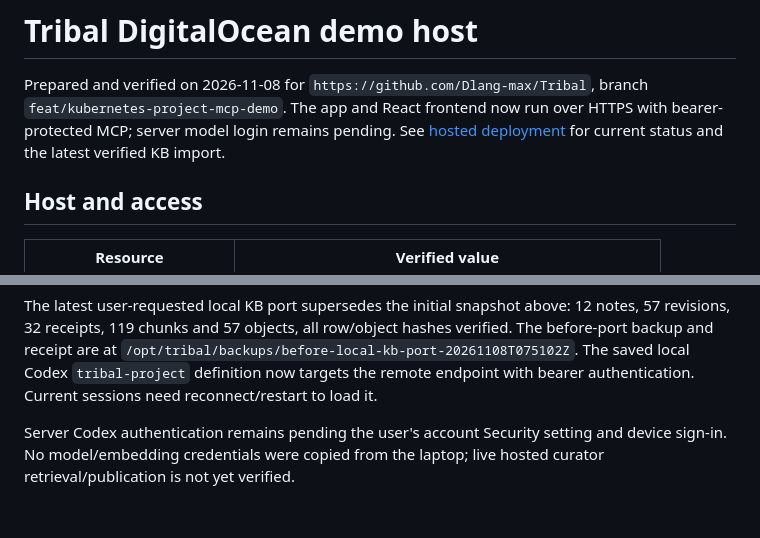
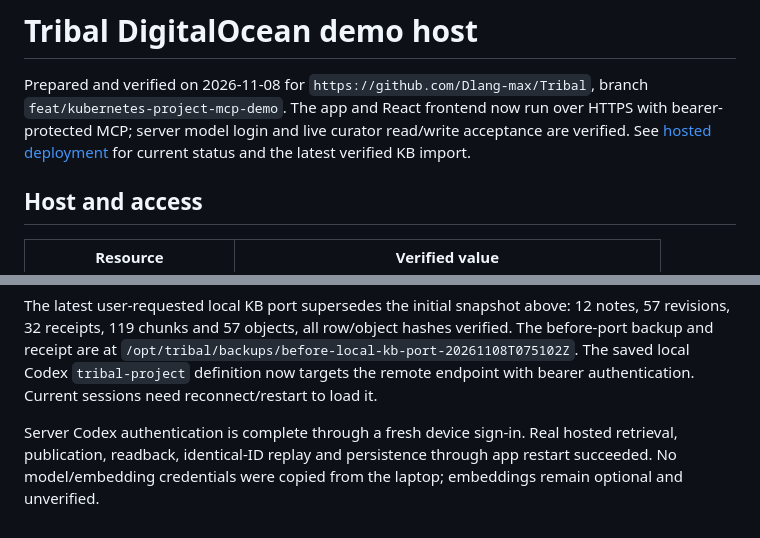
Before and after one commit to Dlang-max/Tribal, a Markdown page: docs/digitalocean-demo-host.md, 2 parts joined by grey strips. Rendered like a GitHub page.

```diff
--- a/docs/digitalocean-demo-host.md
+++ b/docs/digitalocean-demo-host.md
@@ -2,7 +2,7 @@
 
 Prepared and verified on 2026-11-08 for `https://github.com/Dlang-max/Tribal`, branch
 `feat/kubernetes-project-mcp-demo`. The app and React frontend now run over HTTPS with bearer-protected MCP;
-server model login remains pending. See [hosted deployment](hosted-tribal.md)
+server model login and live curator read/write acceptance are verified. See [hosted deployment](hosted-tribal.md)
 for current status and the latest verified KB import.
 
 ## Host and access
@@ -152,6 +152,7 @@ hashes verified. The before-port backup and receipt are at
 The saved local Codex `tribal-project` definition now targets the remote endpoint
 with bearer authentication. Current sessions need reconnect/restart to load it.
 
-Server Codex authentication remains pending the user's account Security setting
-and device sign-in. No model/embedding credentials were copied from the laptop;
-live hosted curator retrieval/publication is not yet verified.
+Server Codex authentication is complete through a fresh device sign-in. Real
+hosted retrieval, publication, readback, identical-ID replay and persistence
+through app restart succeeded. No model/embedding credentials were copied from
+the laptop; embeddings remain optional and unverified.
```
Also changed, not shown: docs/hosted-tribal.md (+39 -8 lines), 1 other file.
